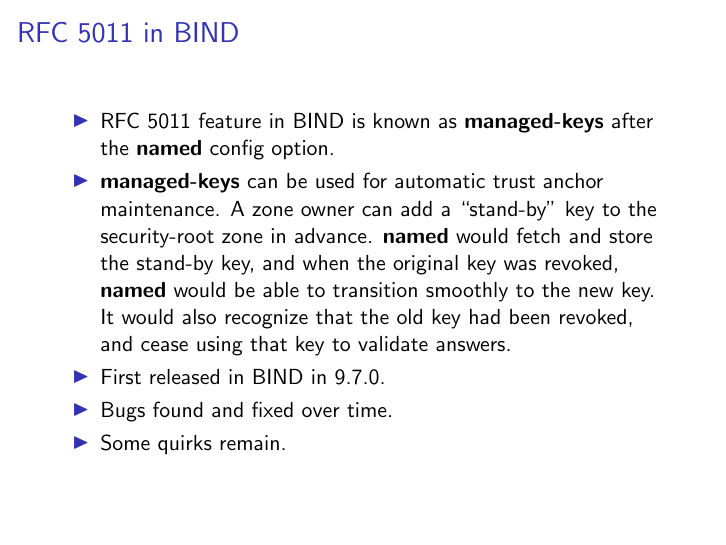
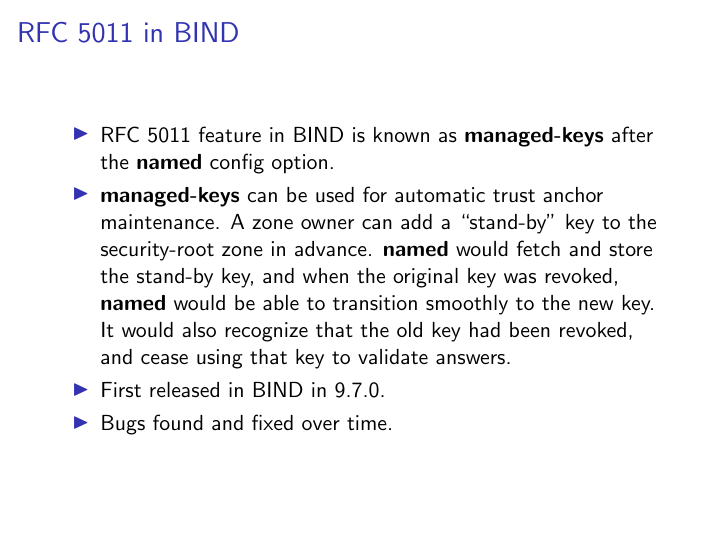
Before and after one commit to muks/managed-keys-icann57, LaTeX slides (bind-managed-keys-icann57.tex): page 4 of 7. Compiled offline with pdfLaTeX.

Commit message:
Remove item about quirks (Stephen)

```diff
--- a/bind-managed-keys-icann57.tex
+++ b/bind-managed-keys-icann57.tex
@@ -76,7 +76,6 @@
     cease using that key to validate answers.
   \item First released in BIND in 9.7.0.
   \item Bugs found and fixed over time.
-  \item Some quirks remain.
   \end{itemize}
 }
 
```
